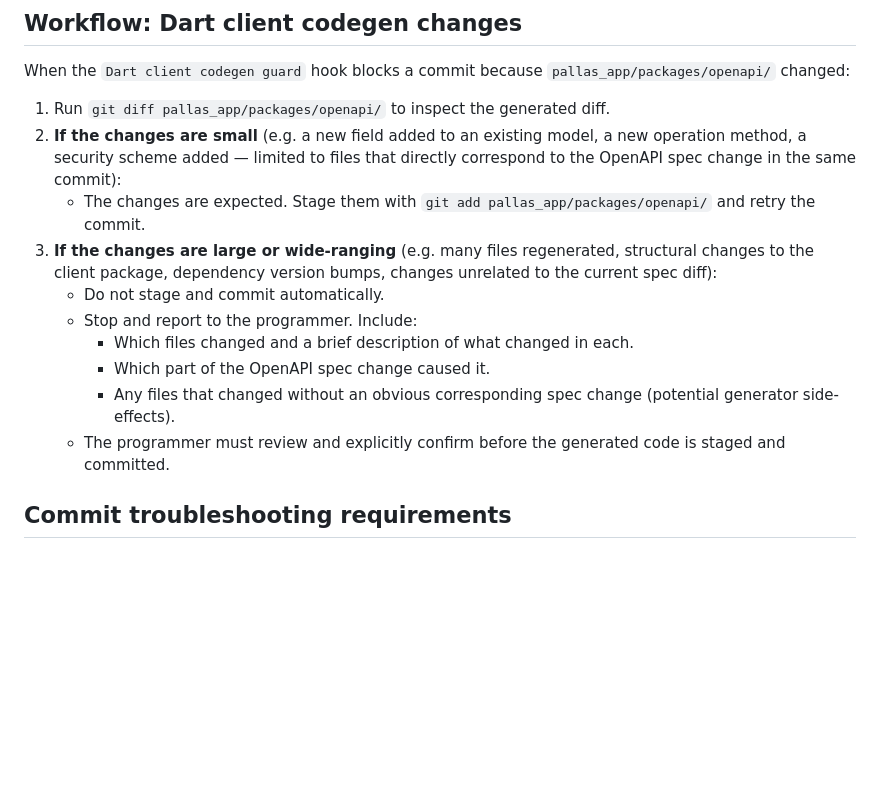
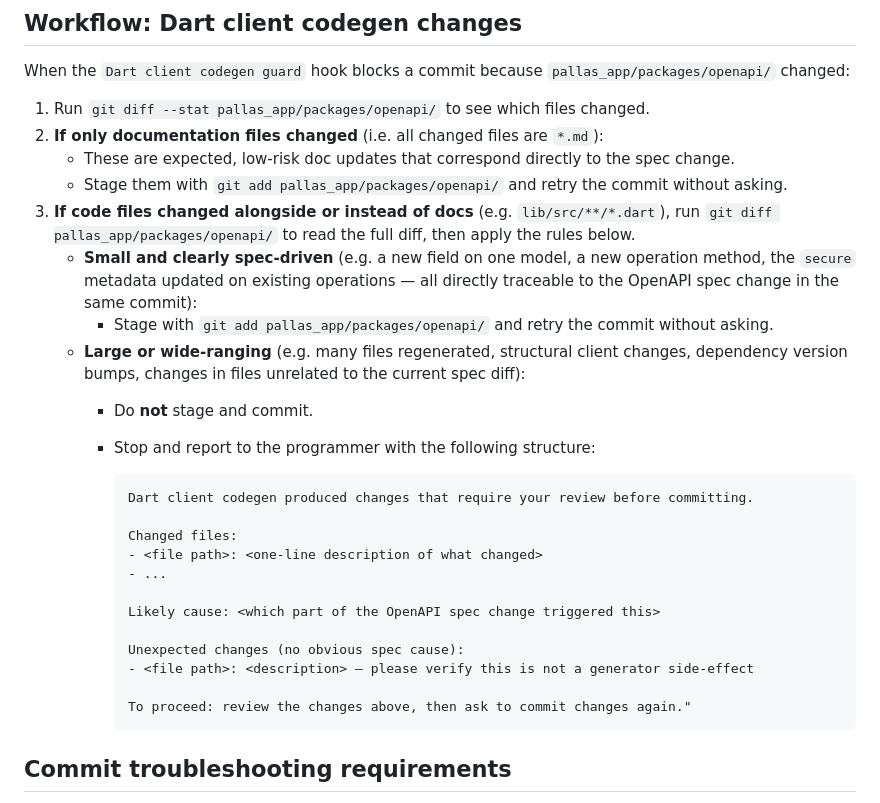
Before and after one commit to jurrien-de-klerk/pallas_today, a Markdown page: .github/copilot-instructions.md, the part around the change. Drawn GitHub-style; blank space fills up the shorter version.

Commit message:
Clarify codegen review workflow: auto-commit docs, structured report for code changes

````diff
--- a/.github/copilot-instructions.md
+++ b/.github/copilot-instructions.md
@@ -56,18 +56,35 @@ When Copilot commits changes, use this workflow:
 
 When the `Dart client codegen guard` hook blocks a commit because `pallas_app/packages/openapi/` changed:
 
-1. Run `git diff pallas_app/packages/openapi/` to inspect the generated diff.
-1. **If the changes are small** (e.g. a new field added to an existing model, a new operation method, a security scheme
-   added — limited to files that directly correspond to the OpenAPI spec change in the same commit):
-   - The changes are expected. Stage them with `git add pallas_app/packages/openapi/` and retry the commit.
-1. **If the changes are large or wide-ranging** (e.g. many files regenerated, structural changes to the client package,
-   dependency version bumps, changes unrelated to the current spec diff):
-   - Do not stage and commit automatically.
-   - Stop and report to the programmer. Include:
-     - Which files changed and a brief description of what changed in each.
-     - Which part of the OpenAPI spec change caused it.
-     - Any files that changed without an obvious corresponding spec change (potential generator side-effects).
-   - The programmer must review and explicitly confirm before the generated code is staged and committed.
+1. Run `git diff --stat pallas_app/packages/openapi/` to see which files changed.
+1. **If only documentation files changed** (i.e. all changed files are `*.md`):
+   - These are expected, low-risk doc updates that correspond directly to the spec change.
+   - Stage them with `git add pallas_app/packages/openapi/` and retry the commit without asking.
+1. **If code files changed alongside or instead of docs** (e.g. `lib/src/**/*.dart`), run
+   `git diff pallas_app/packages/openapi/` to read the full diff, then apply the rules below.
+   - **Small and clearly spec-driven** (e.g. a new field on one model, a new operation method, the `secure` metadata
+     updated on existing operations — all directly traceable to the OpenAPI spec change in the same commit):
+     - Stage with `git add pallas_app/packages/openapi/` and retry the commit without asking.
+   - **Large or wide-ranging** (e.g. many files regenerated, structural client changes, dependency version bumps,
+     changes in files unrelated to the current spec diff):
+     - Do **not** stage and commit.
+
+     - Stop and report to the programmer with the following structure:
+
+       ```text
+       Dart client codegen produced changes that require your review before committing.
+
+       Changed files:
+       - <file path>: <one-line description of what changed>
+       - ...
+
+       Likely cause: <which part of the OpenAPI spec change triggered this>
+
+       Unexpected changes (no obvious spec cause):
+       - <file path>: <description> — please verify this is not a generator side-effect
+
+       To proceed: review the changes above, then ask to commit changes again."
+       ```
 
 ## Commit troubleshooting requirements
 
````
